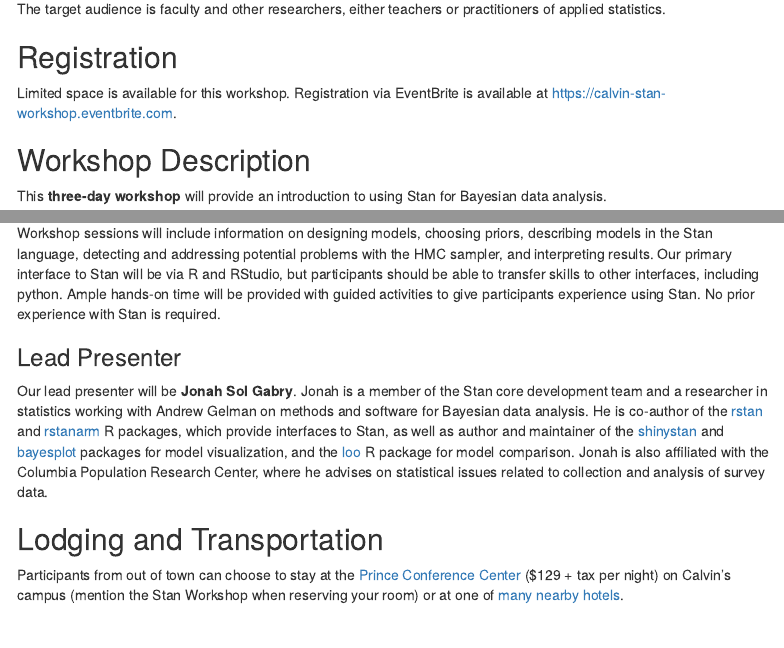
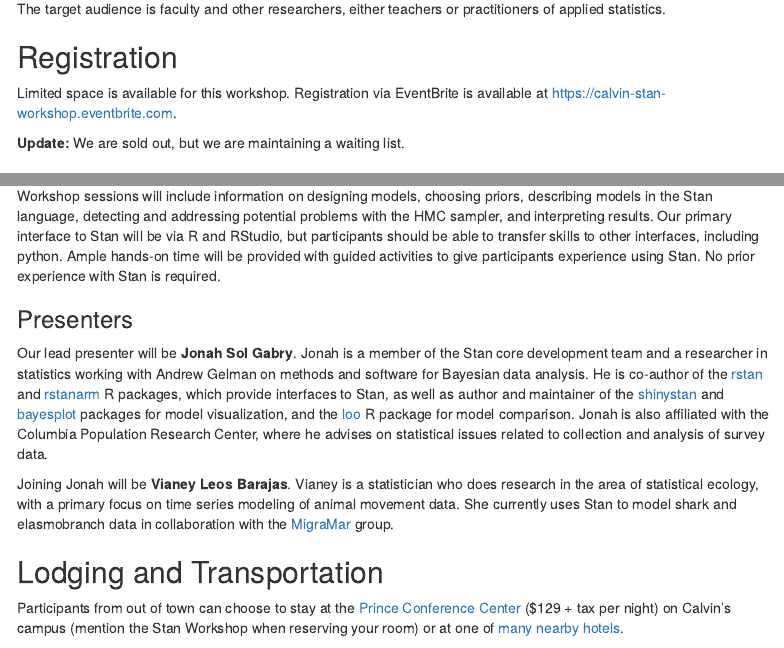
Before and after one commit to rpruim/StanWorkshop, an R Markdown document (docs/index.Rmd): the page in a window 1100 px wide, from 380 px down, and a second part further down, joined at a grey line. Rendered offline with R 4.5, knitr and Pandoc, with nearby package versions; menus at the side of the page are left out.

Commit message:
add Vianey's bio

```diff
--- a/docs/index.Rmd
+++ b/docs/index.Rmd
@@ -38,6 +38,8 @@
 Limited space is available for this workshop. Registration via EventBrite is available
 at <https://calvin-stan-workshop.eventbrite.com>.
 
+**Update:** We are sold out, but we are maintaining a waiting list.
+
 ## Workshop Description
 
 This **three-day workshop** will provide an introduction to using Stan for
@@ -64,7 +66,7 @@
 provided with guided activities to give participants experience using Stan.  No
 prior experience with Stan is required.
 
-### Lead Presenter
+### Presenters
 
 Our lead presenter will be **Jonah Sol Gabry**.  Jonah is a member of the Stan core
 development team and a researcher in statistics working with Andrew Gelman on
@@ -80,6 +82,12 @@
 R package for model comparison. Jonah is also affiliated with the
 Columbia Population Research Center, where he advises on statistical issues
 related to collection and analysis of survey data.
+
+Joining Jonah will be **Vianey Leos Barajas**.
+Vianey is a statistician who does research in the area of statistical ecology,
+with a primary focus on time series modeling of animal movement data. She
+currently uses Stan to model shark and elasmobranch data in collaboration with
+the [MigraMar](http://migramar.org/hi/en/) group.
 
 ## Lodging and Transportation
 
```
Also changed, not shown: 1 other file.
